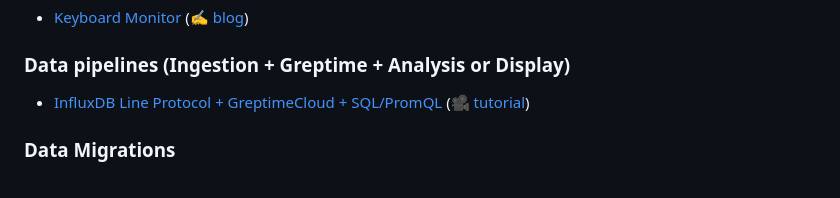
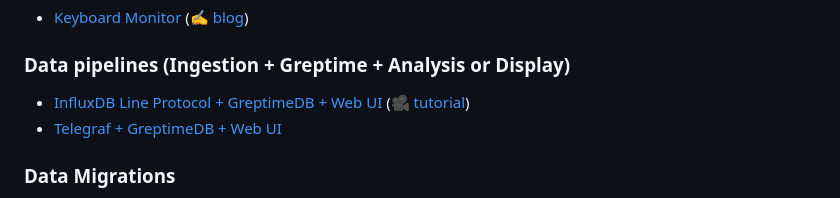
Before and after one commit to GreptimeTeam/demo-scene, a Markdown page: README.md, the part around the change printed below. GitHub-like rendering.

Commit message:
feat: add telegraf ingestion demo (#19)
Signed-off-by: tison <wander4096@gmail.com>

```diff
--- a/README.md
+++ b/README.md
@@ -20,7 +20,8 @@ Scripts and samples to support Greptime Demos and Talks. Might be rough around t
 
 ### Data pipelines (Ingestion + Greptime + Analysis or Display)
 
-* [InfluxDB Line Protocol + GreptimeCloud + SQL/PromQL](influxdb-lineprotocol) ([🎥 tutorial](https://www.youtube.com/watch?v=JZuq0inSO9Q))
+* [InfluxDB Line Protocol + GreptimeDB + Web UI](influxdb-lineprotocol) ([🎥 tutorial](https://www.youtube.com/watch?v=JZuq0inSO9Q))
+* [Telegraf + GreptimeDB + Web UI](telegraf-ingestion)
 
 ### Data Migrations
 
```
Also changed, not shown: other parts of README.md (+1 -1 lines), influxdb-v2-to-greptime/README.md (+1 -1 lines), telegraf-ingestion/README.md (added, +70 -0 lines), telegraf-ingestion/media/dashboard.png (added), telegraf-ingestion/media/panels.png (added), 1 other file.
